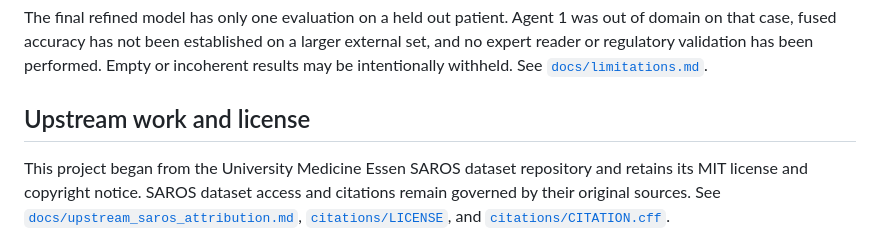
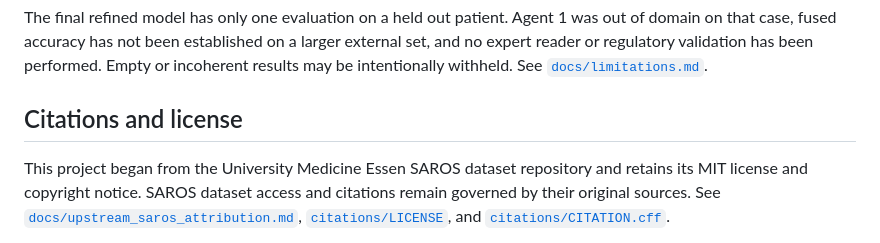
Before and after one commit to christianmueller873/pericardium_segmentation_pipeline, a Markdown page: README.md, the part around the change. Drawn GitHub-style.

```diff
--- a/README.md
+++ b/README.md
@@ -152,7 +152,7 @@ larger external set, and no expert reader or regulatory validation has been
 performed. Empty or incoherent results may be intentionally withheld.
 See [`docs/limitations.md`](docs/limitations.md).
 
-## Upstream work and license
+## Citations and license
 
 This project began from the University Medicine Essen SAROS dataset repository
 and retains its MIT license and copyright notice. SAROS dataset access and
```
